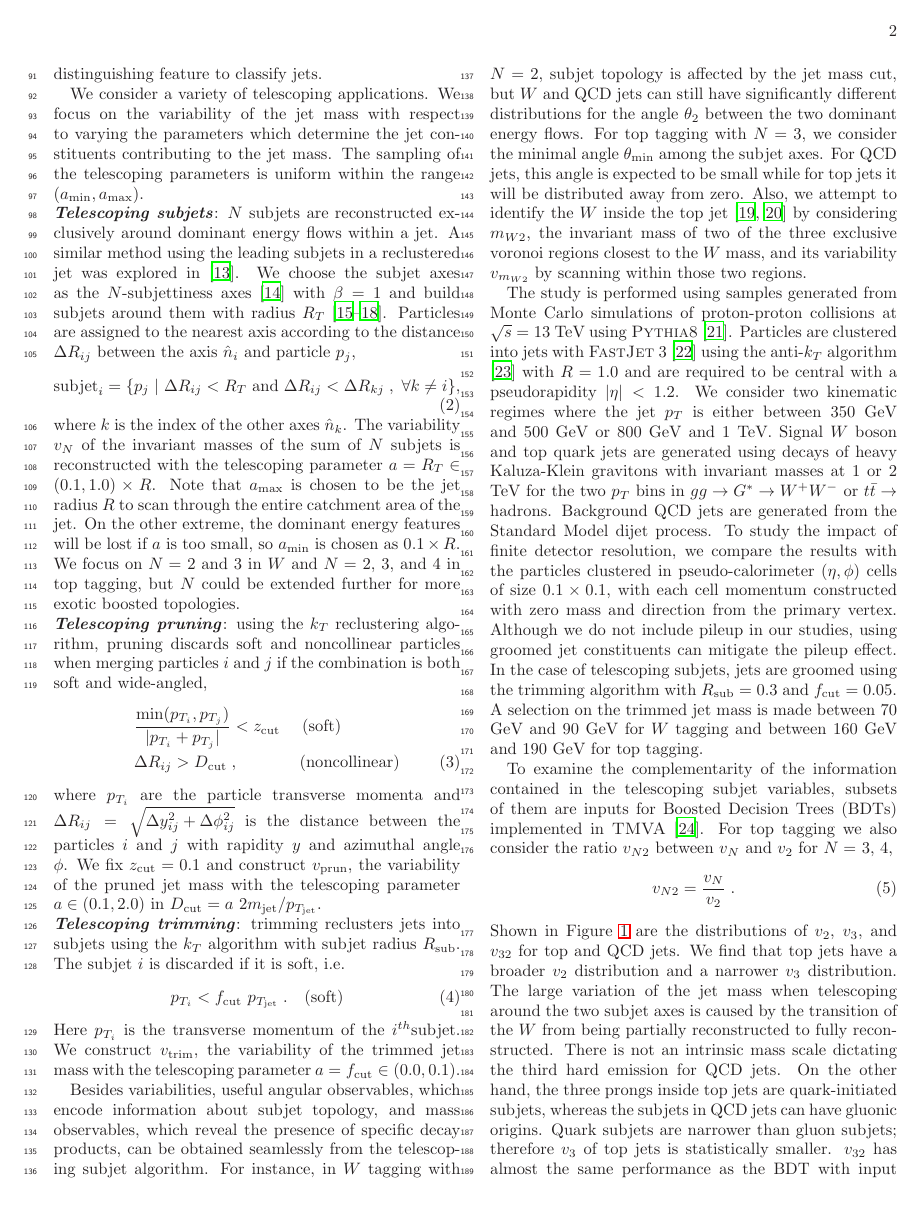
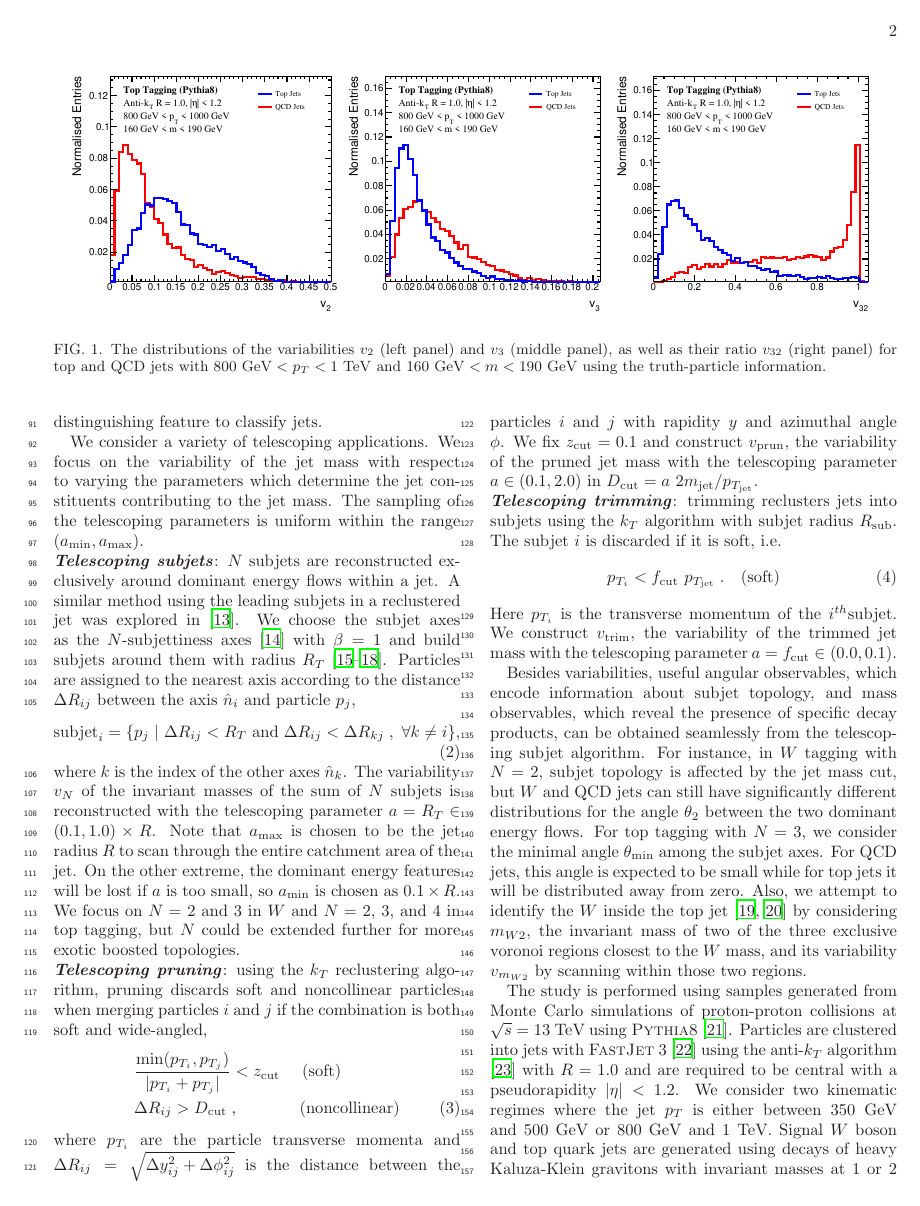
Before and after one commit to smeehan12/TelescopingJetsPaper, a LaTeX paper (TJet.tex): page 2 of 5. Compiled offline with LaTeX, dvips and Ghostscript.

Commit message:
YT updated the draft

```diff
--- a/TJet.tex
+++ b/TJet.tex
@@ -58,3 +58,6 @@ The Large Hadron Collider (LHC) has begun to probe physics above the electroweak
 
 In the case of boosted top quarks, the top mass ($M_t$) and the $W$ mass ($M_W$) are not hierarchically separated. Therefore $\Theta_t \approx 2M_t/p_T^t$ and $\Theta_W \approx 2M_W/p_T^W$ can be comparable. This results in the generic three-prong structure in the hadronic top decay $t\rightarrow W+b \rightarrow q_1+q_2+b$. However, when examining jets with a mass near $M_t\pm \Delta m$ the selected QCD jets are, again, two-prong-like, so observables which distinguish three-prong jets from two-prong jets will help discriminate QCD jets from true top quark jets.
 
+\begin{figure*}
+    \includegraphics[width=2\columnwidth]{plots/Top_vs_high.eps}
+    \caption{The distributions of the variabilities $v_2$ (left panel) and $v_3$ (middle panel), as well as their ratio $v_{32}$ (right panel) for top and QCD jets with $800~{\rm GeV} < p_T < 1~{\rm TeV}$ and $160~{\rm GeV} < m < 190~{\rm GeV}$ using the truth-particle information.}
@@ -71,5 +73,3 @@ Variations with respect to multiple varied parameters can be studied using the v
-\label{v42}
-\end{figure*}
 
 We consider a variety of telescoping applications. We focus on the variability of the jet mass with respect to varying the parameters which determine the jet constituents contributing to the jet mass. The sampling of the telescoping parameters is uniform within the range $(a_{\rm min},a_{\rm max})$.
 \newline \noindent \textit{\textbf{Telescoping subjets}}: $N$ subjets are reconstructed exclusively around dominant energy flows within a jet. A similar method using the leading subjets in a reclustered jet was explored in \cite{Cui:2010km}. We choose the subjet axes as the $N$-subjettiness axes \cite{Thaler:2010tr} with $\beta = 1$ and build subjets around them with radius $R_T$ \cite{Stewart:2010tn,Chien:2013kca,Stewart:2015waa,Thaler:2015xaa}. Particles are assigned to the nearest axis according to the distance $\Delta R_{ij}$ between the axis $\hat n_i$ and particle $p_j$,
```
Also changed, not shown: TJet.pdf, TJet.tex (7 more changed lines).
